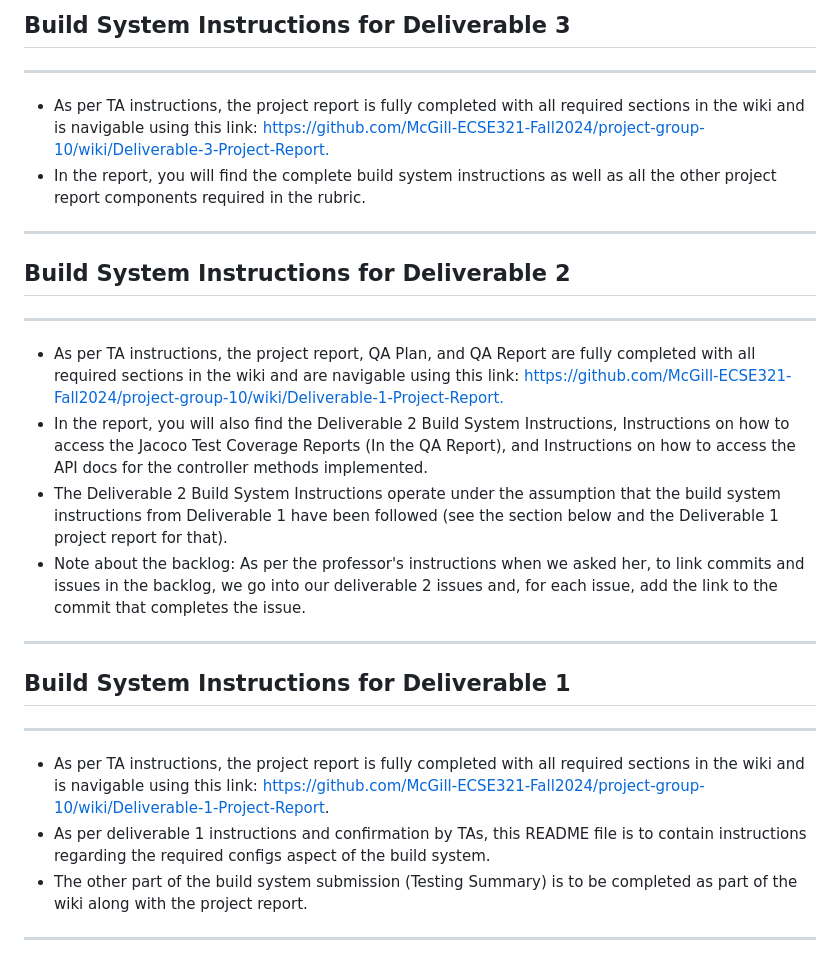
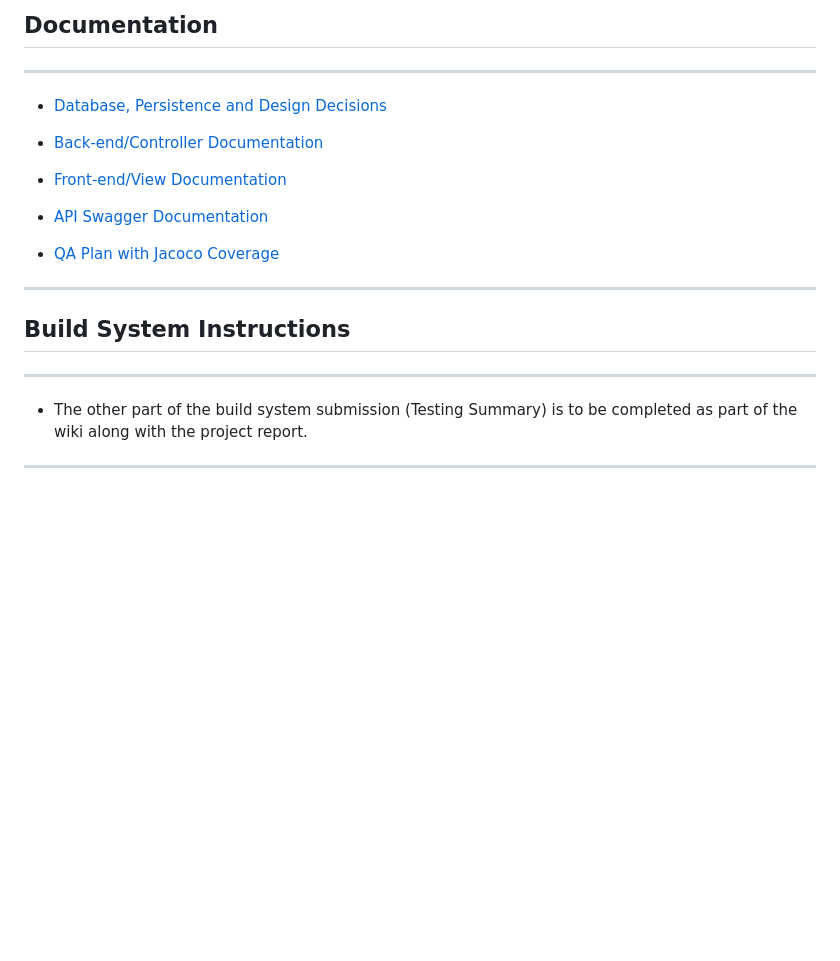
Before and after one commit to Nicolas-Saade/Game-Shop, a Markdown page: README.md, the part around the change. GitHub-like rendering; blank space fills up the shorter version.

```diff
--- a/README.md
+++ b/README.md
@@ -1,29 +1,18 @@
-Build System Instructions for Deliverable 3
+Documentation
 --------
 ------------------------------------------------------------------------------------------------------------------------------------------------------------------------
-* As per TA instructions, the project report is fully completed with all required sections in the wiki and is navigable using this link: [https://github.com/McGill-ECSE321-Fall2024/project-group-10/wiki/Deliverable-3-Project-Report.](https://github.com/McGill-ECSE321-Fall2024/project-group-10/wiki/Deliverable-3:-Project-Report)
-* In the report, you will find the complete build system instructions as well as all the other project report components required in the rubric.
+* [Database, Persistence and Design Decisions](https://github.com/McGill-ECSE321-Fall2024/project-group-10/wiki/Deliverable-2:-Project-Report#iii2-api-docs-instructions)
+* [Back-end/Controller Documentation](https://github.com/McGill-ECSE321-Fall2024/project-group-10/wiki/Deliverable-2:-Project-Report)
+* [Front-end/View Documentation](https://github.com/McGill-ECSE321-Fall2024/project-group-10/wiki/Deliverable-3:-Project-Report)
+
+* [API Swagger Documentation](https://github.com/McGill-ECSE321-Fall2024/project-group-10/wiki/Deliverable-2:-Project-Report#iii2-api-docs-instructions)
+* [QA Plan with Jacoco Coverage](https://github.com/McGill-ECSE321-Fall2024/project-group-10/wiki/Deliverable-2:-Project-Report#iii2-api-docs-instructions)
 ------------------------------------------------------------------------------------------------------------------------------------------------------------------------
 
-
-
-Build System Instructions for Deliverable 2
---------
-------------------------------------------------------------------------------------------------------------------------------------------------------------------------
-* As per TA instructions, the project report, QA Plan, and QA Report are fully completed with all required sections in the wiki and are navigable using this link: [https://github.com/McGill-ECSE321-Fall2024/project-group-10/wiki/Deliverable-1-Project-Report.](https://github.com/McGill-ECSE321-Fall2024/project-group-10/wiki/Deliverable-2:-Project-Report)
-* In the report, you will also find the Deliverable 2 Build System Instructions, Instructions on how to access the Jacoco Test Coverage Reports (In the QA Report), and Instructions on how to access the API docs for the controller methods implemented.
-* The Deliverable 2 Build System Instructions operate under the assumption that the build system instructions from Deliverable 1 have been followed (see the section below and the Deliverable 1 project report for that).
-* Note about the backlog: As per the professor's instructions when we asked her, to link commits and issues in the backlog, we go into our deliverable 2 issues and, for each issue, add the link to the commit that completes the issue.
-------------------------------------------------------------------------------------------------------------------------------------------------------------------------
-
-
-
-Build System Instructions for Deliverable 1
+Build System Instructions
 --------
 
 ------------------------------------------------------------------------------------------------------------------------------------------------------------------------
-* As per TA instructions, the project report is fully completed with all required sections in the wiki and is navigable using this link: https://github.com/McGill-ECSE321-Fall2024/project-group-10/wiki/Deliverable-1-Project-Report.
-* As per deliverable 1 instructions and confirmation by TAs, this README file is to contain instructions regarding the required configs aspect of the build system.
 * The other part of the build system submission (Testing Summary) is to be completed as part of the wiki along with the project report.
 ------------------------------------------------------------------------------------------------------------------------------------------------------------------------
 
```
